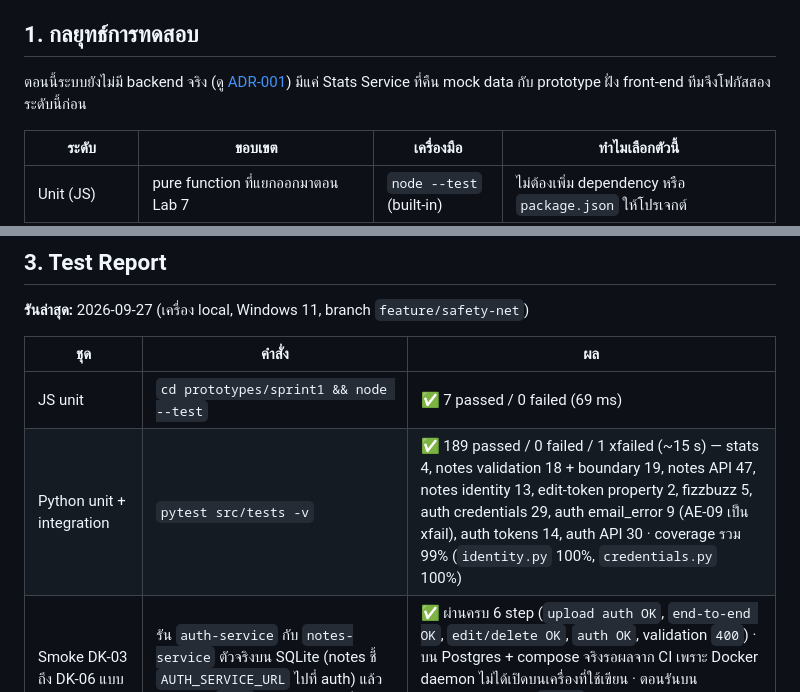
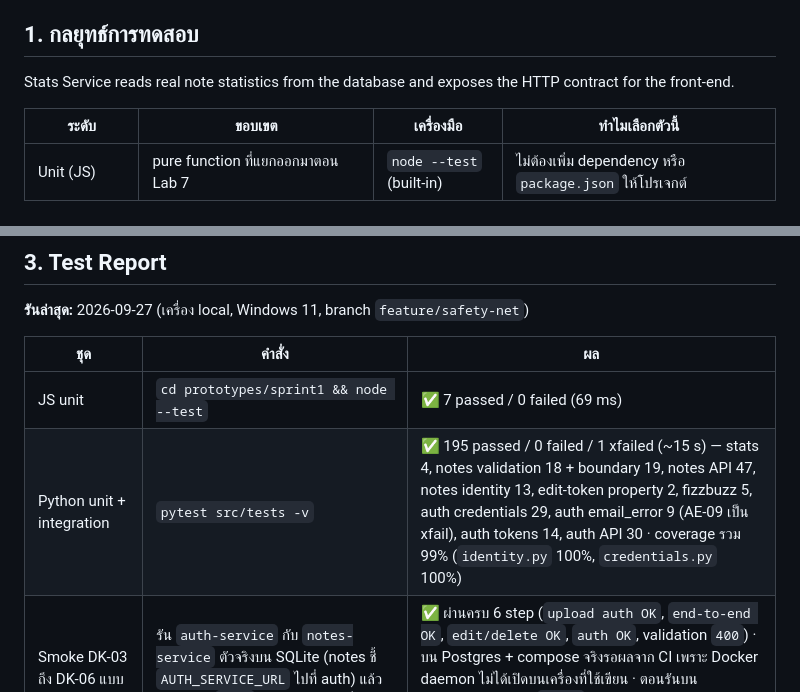
Before and after one commit to Software-Engineering-Concepts-2026/se-sec2-team-05, a Markdown page: docs/testing/readme.md, 2 parts joined by grey strips. Rendered like a GitHub page.

Commit message:
docs: update issue 16 testing notes

```diff
--- a/docs/testing/readme.md
+++ b/docs/testing/readme.md
@@ -5,8 +5,7 @@
 
 ## 1. กลยุทธ์การทดสอบ
 
-ตอนนี้ระบบยังไม่มี backend จริง (ดู [ADR-001](../architecture/adr/0001-tech-stack-selection.th.md)) มีแค่
-Stats Service ที่คืน mock data กับ prototype ฝั่ง front-end ทีมจึงโฟกัสสองระดับนี้ก่อน
+Stats Service reads real note statistics from the database and exposes the HTTP contract for the front-end.
 
 | ระดับ | ขอบเขต | เครื่องมือ | ทำไมเลือกตัวนี้ |
 | --- | --- | --- | --- |
@@ -245,7 +244,7 @@ Stats Service ที่คืน mock data กับ prototype ฝั่ง fron
 | ชุด | คำสั่ง | ผล |
 | --- | --- | --- |
 | JS unit | `cd prototypes/sprint1 && node --test` | ✅ 7 passed / 0 failed (69 ms) |
-| Python unit + integration | `pytest src/tests -v` | ✅ 189 passed / 0 failed / 1 xfailed (~15 s) — stats 4, notes validation 18 + boundary 19, notes API 47, notes identity 13, edit-token property 2, fizzbuzz 5, auth credentials 29, auth email_error 9 (AE-09 เป็น xfail), auth tokens 14, auth API 30 · coverage รวม 99% (`identity.py` 100%, `credentials.py` 100%) |
+| Python unit + integration | `pytest src/tests -v` | ✅ 195 passed / 0 failed / 1 xfailed (~15 s) — stats 4, notes validation 18 + boundary 19, notes API 47, notes identity 13, edit-token property 2, fizzbuzz 5, auth credentials 29, auth email_error 9 (AE-09 เป็น xfail), auth tokens 14, auth API 30 · coverage รวม 99% (`identity.py` 100%, `credentials.py` 100%) |
 | Smoke DK-03 ถึง DK-06 แบบไม่ใช้ Docker | รัน `auth-service` กับ `notes-service` ตัวจริงบน SQLite (notes ชี้ `AUTH_SERVICE_URL` ไปที่ auth) แล้วรันสคริปต์ `run:` ของแต่ละ step ที่ดึงออกมาจาก `ci.yml` ตรง ๆ | ✅ ผ่านครบ 6 step (`upload auth OK`, `end-to-end OK`, `edit/delete OK`, `auth OK`, validation `400`) · บน Postgres + compose จริงรอผลจาก CI เพราะ Docker daemon ไม่ได้เปิดบนเครื่องที่ใช้เขียน · ตอนรันบน Windows ต้องแทน `/tmp/` เป็น path ของ Windows เพราะ curl ของ Windows อ่าน `/tmp` ของ Git Bash ไม่ได้ (ไม่ได้แก้ใน `ci.yml` เพราะ CI รันบน Linux) |
 | Container smoke (compose e2e) | `docker compose up` + `curl` | ✅ ผ่านบน CI ([run #33351842320](https://github.com/Software-Engineering-Concepts-2026/se-sec2-team-05/actions/runs/33351842320), 1m6s) — log ยืนยัน `created note #1` และ `end-to-end OK` · ไม่ได้รัน local เพราะ Docker daemon ไม่ได้เปิดบนเครื่องที่ใช้เขียน |
 
```
